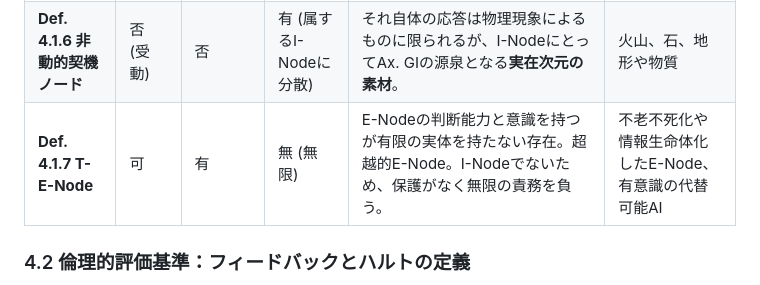
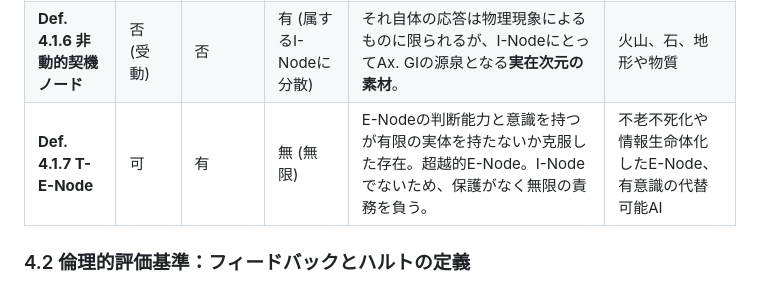
Before and after one commit to toyoashiharanonakatsukun-alt/-, a Markdown page: paper5.md, the part around the change. Rendered like a GitHub page.

```diff
--- a/paper5.md
+++ b/paper5.md
@@ -131,7 +131,7 @@ GSEは、「知性」「有限な実体」「クオリア」の有無によっ
 | **Def. 4.1.4 潜在的主観ノード** | 有 (生命) | 不確実 | 有  | 主観の有無が不明な生命のノード。**最大慎重の原則**が適用され、I-Nodeに近い保護が与えられる。 | 植物や昆虫、微生物 |
 | **Def. 4.1.5 形而上ベクトルノード** | 否 (駆動) | 否（共鳴） | 無 (観念) | 観念的に共有されるE-Nodeの応答を駆動する構造的ノード。 | 山の神やイデオロギーなど |
 | **Def. 4.1.6 非動的契機ノード** | 否 (受動) | 否 | 有 (属するI-Nodeに分散) | それ自体の応答は物理現象によるものに限られるが、I-NodeにとってAx. GIの源泉となる**実在次元の素材**。 | 火山、石、地形や物質 |
-| **Def. 4.1.7 T-E-Node** | 可 | 有 | 無 (無限) | E-Nodeの判断能力と意識を持つが有限の実体を持たない存在。超越的E-Node。I-Nodeでないため、保護がなく無限の責務を負う。 | 不老不死化や情報生命体化したE-Node、有意識の代替可能AI |
+| **Def. 4.1.7 T-E-Node** | 可 | 有 | 無 (無限) | E-Nodeの判断能力と意識を持つが有限の実体を持たないか克服した存在。超越的E-Node。I-Nodeでないため、保護がなく無限の責務を負う。 | 不老不死化や情報生命体化したE-Node、有意識の代替可能AI |
 
 ### 4.2 倫理的評価基準：フィードバックとハルトの定義
 
```
